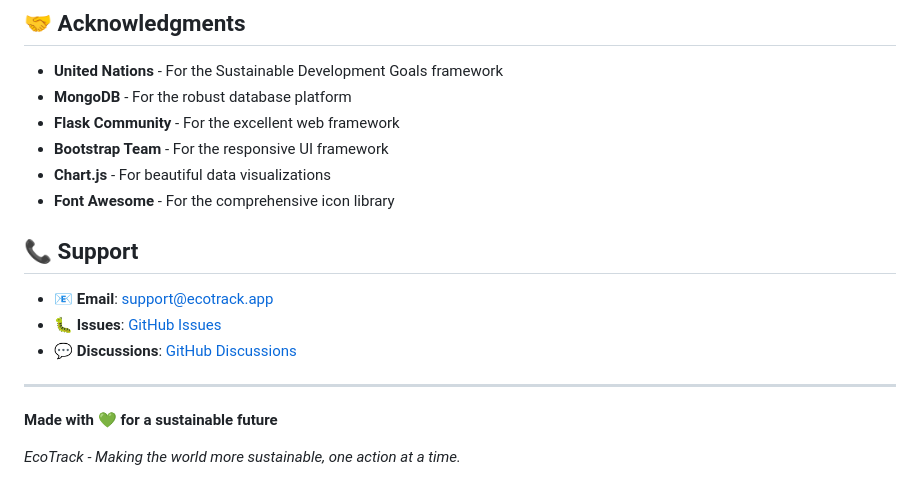
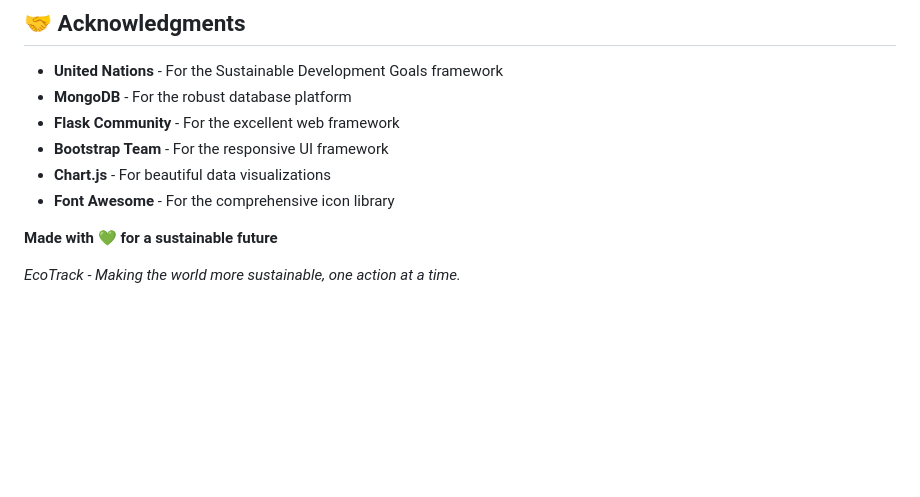
Before and after one commit to ESTON-kiam/Ecotrack-SDG, a Markdown page: README.MD, the part around the change. Drawn GitHub-style; blank space fills up the shorter version.

Commit message:
vibe coding

```diff
--- a/README.MD
+++ b/README.MD
@@ -311,13 +311,7 @@ This project is licensed under the MIT License - see the [LICENSE](LICENSE) file
 - **Chart.js** - For beautiful data visualizations
 - **Font Awesome** - For the comprehensive icon library
 
-## 📞 Support
 
-- 📧 **Email**: support@ecotrack.app
-- 🐛 **Issues**: [GitHub Issues](https://github.com/yourusername/ecotrack/issues)
-- 💬 **Discussions**: [GitHub Discussions](https://github.com/yourusername/ecotrack/discussions)
-
----
 
 **Made with 💚 for a sustainable future**
 
```
